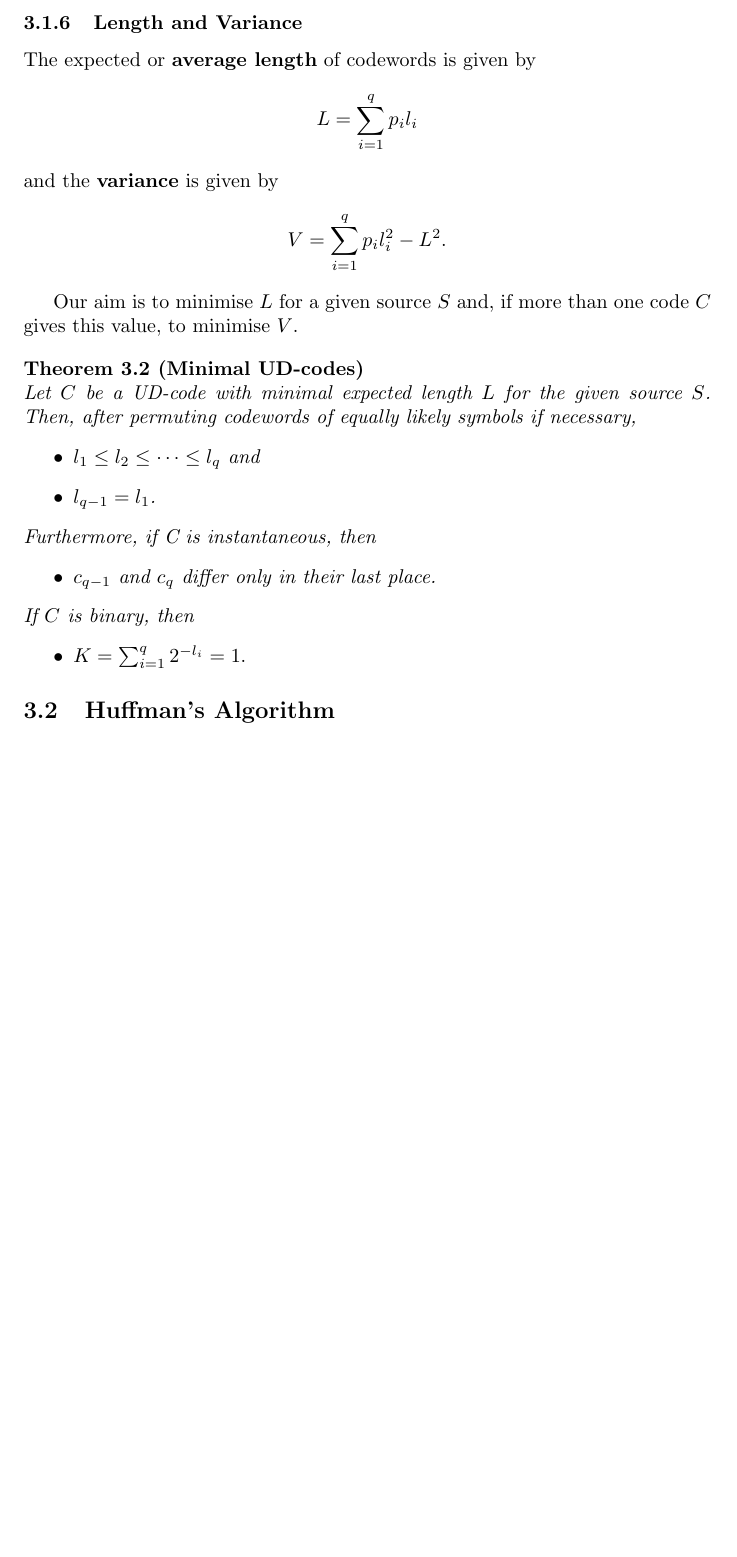
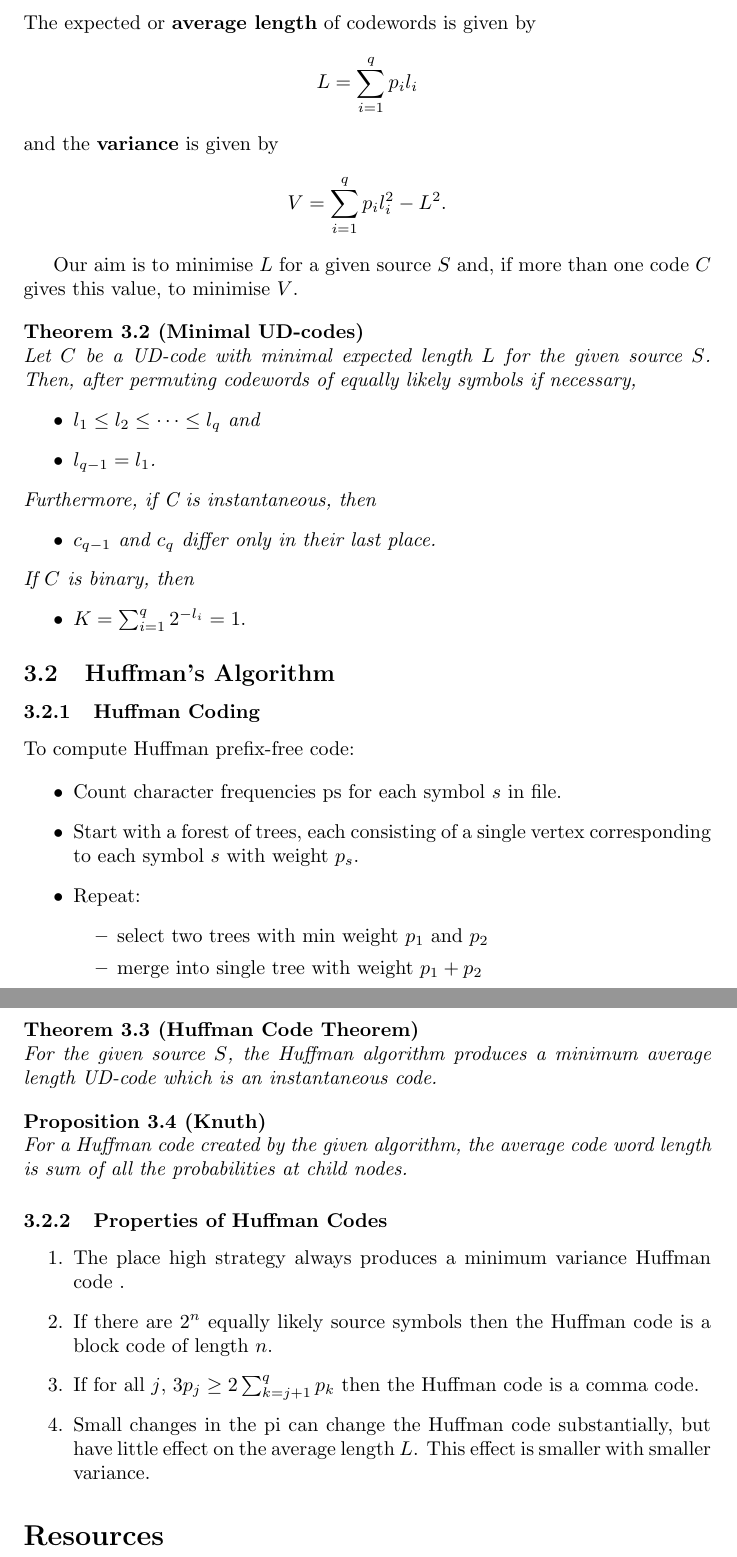
Before and after one commit to ninn-kou/Lux, a LaTeX document (Mathematics Notes/Information, Codes and Ciphers/Temp - ICC.tex): part of page 3 of 3 before the commit and two parts of pages 3 and 4 of 4 after it, the two joined at a grey line, cut at the place of the change, the shorter picture padded with empty space. Compiled offline with pdfLaTeX.

Commit message:
Huffman codes part 1 added.

```diff
--- a/Mathematics Notes/Information, Codes and Ciphers/Temp - ICC.tex
+++ b/Mathematics Notes/Information, Codes and Ciphers/Temp - ICC.tex
@@ -1,9 +1,11 @@
 \documentclass{article}
 
 \usepackage{amsmath}
+\usepackage{hyperref}
 \usepackage[english]{babel}
 
 \newtheorem{theorem}{Theorem}[section]
+\newtheorem{proposition}[theorem]{Proposition}
 
 \begin{document}
 
@@ -94,4 +96,41 @@ Our aim is to minimise $L$ for a given source $S$ and, if more than one code $C$
 
 \subsection{Huffman's Algorithm}
 
+\subsubsection{Huffman Coding}
+
+To compute Huffman prefix-free code:
+
+\begin{itemize}
+	\item Count character frequencies ps for each symbol $s$ in file.
+	\item Start with a forest of trees, each consisting of a single vertex corresponding to each symbol $s$ with weight $p_{s}$.
+	\item Repeat:
+		\begin{itemize}
+			\item select two trees with min weight $p_{1}$ and $p_{2}$
+			\item merge into single tree with weight $p_{1}+p_{2}$
+		\end{itemize}
+\end{itemize}
+
+\paragraph{Applications} JPEG, MP3, MPEG, PKZIP.
+
+\begin{theorem}[Huffman Code Theorem]
+	\mbox{}\\
+	For the given source $S$, the Huffman algorithm produces a minimum average length UD-code which is an instantaneous code.
+\end{theorem}
+
+\begin{proposition}[Knuth]
+	\mbox{}\\
+	For a Huffman code created by the given algorithm, the average code word length is sum of all the probabilities at child nodes.
+\end{proposition}
+
+\subsubsection{Properties of Huffman Codes}
+
+\begin{enumerate}
+	\item The place high strategy always produces a minimum variance Huffman code .
+	\item If there are $2^{n}$ equally likely source symbols then the Huffman code is a block code of length $n$.
+	\item If for all $j$, $3p_{j} \geq 2 \sum_{k=j+1}^{q}p_{k}$ then the Huffman code is a comma code.
+	\item Small changes in the pi can change the Huffman code substantially, but have little effect on the average length $L$. This effect is smaller with smaller variance.
+\end{enumerate}
+
+\section*{Resources}
+
 \end{document}
```
Also changed, not shown: Mathematics Notes/Information, Codes and Ciphers/Temp - ICC.pdf, Mathematics Notes/Information, Codes and Ciphers/Temp - ICC.tex (2 more changed lines).
